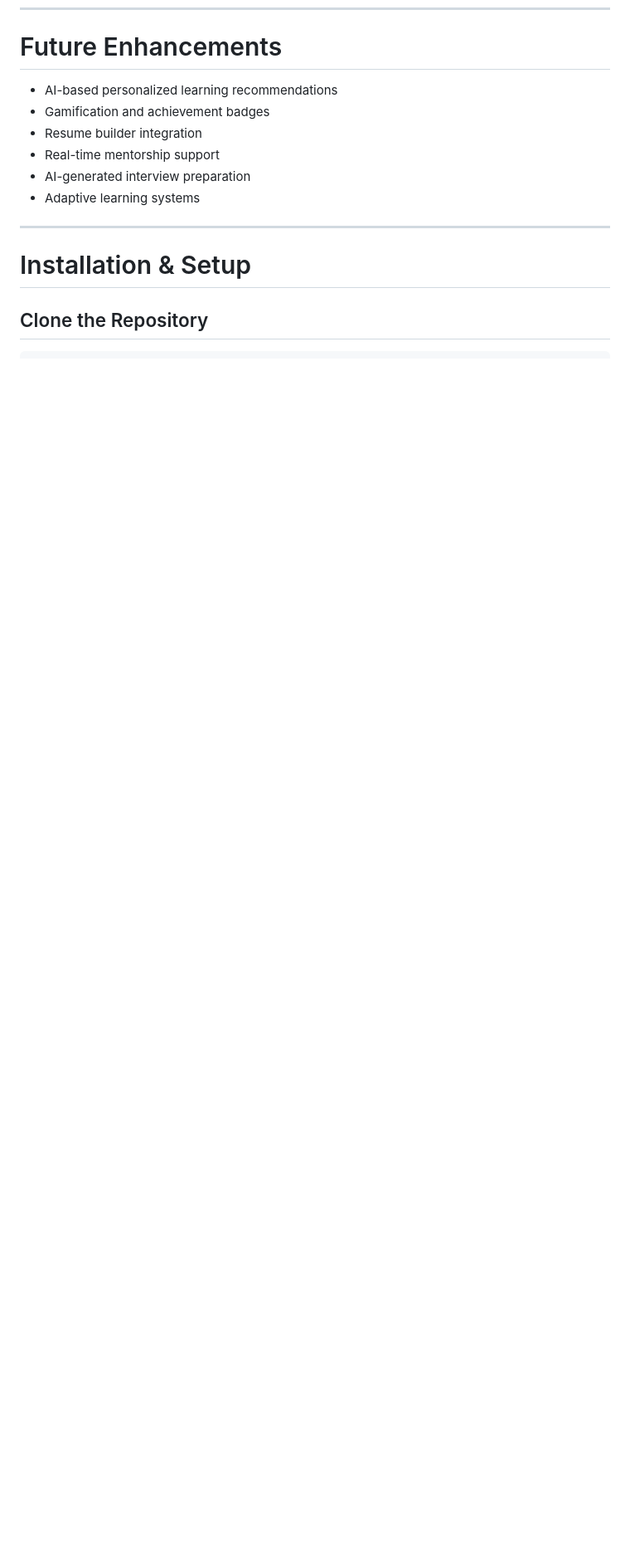
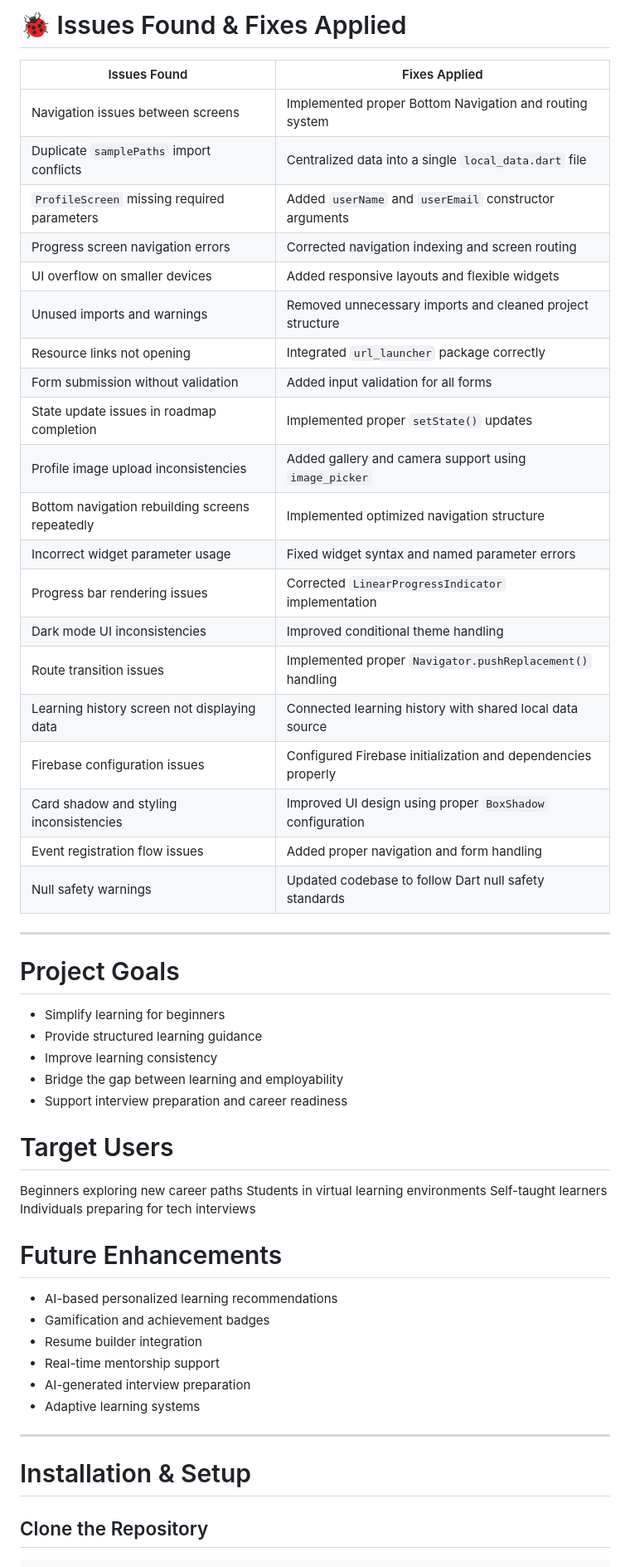
Before and after one commit to Sanjusri21/Learning_navigator, a Markdown page: README.md, the part around one of its changes. Shown at 83% size. GitHub-like rendering; blank space fills up the shorter version.

```diff
--- a/README.md
+++ b/README.md
@@ -198,3 +219,43 @@ These features significantly improve the user experience and support the applica
+# 🐞 Issues Found & Fixes Applied
+
+| Issues Found | Fixes Applied |
+|--------------|----------------|
+| Navigation issues between screens | Implemented proper Bottom Navigation and routing system |
+| Duplicate `samplePaths` import conflicts | Centralized data into a single `local_data.dart` file |
+| `ProfileScreen` missing required parameters | Added `userName` and `userEmail` constructor arguments |
+| Progress screen navigation errors | Corrected navigation indexing and screen routing |
+| UI overflow on smaller devices | Added responsive layouts and flexible widgets |
+| Unused imports and warnings | Removed unnecessary imports and cleaned project structure |
+| Resource links not opening | Integrated `url_launcher` package correctly |
+| Form submission without validation | Added input validation for all forms |
+| State update issues in roadmap completion | Implemented proper `setState()` updates |
+| Profile image upload inconsistencies | Added gallery and camera support using `image_picker` |
+| Bottom navigation rebuilding screens repeatedly | Implemented optimized navigation structure |
+| Incorrect widget parameter usage | Fixed widget syntax and named parameter errors |
+| Progress bar rendering issues | Corrected `LinearProgressIndicator` implementation |
+| Dark mode UI inconsistencies | Improved conditional theme handling |
+| Route transition issues | Implemented proper `Navigator.pushReplacement()` handling |
+| Learning history screen not displaying data | Connected learning history with shared local data source |
+| Firebase configuration issues | Configured Firebase initialization and dependencies properly |
+| Card shadow and styling inconsistencies | Improved UI design using proper `BoxShadow` configuration |
+| Event registration flow issues | Added proper navigation and form handling |
+| Null safety warnings | Updated codebase to follow Dart null safety standards |
+
+---
+
+# Project Goals
+
+* Simplify learning for beginners
+* Provide structured learning guidance
+* Improve learning consistency
+* Bridge the gap between learning and employability
+* Support interview preparation and career readiness
+
+# Target Users
+Beginners exploring new career paths
+Students in virtual learning environments
+Self-taught learners
+Individuals preparing for tech interviews
 
 # Future Enhancements
 
```
Also changed, not shown: other parts of README.md (+21 -0 lines).
